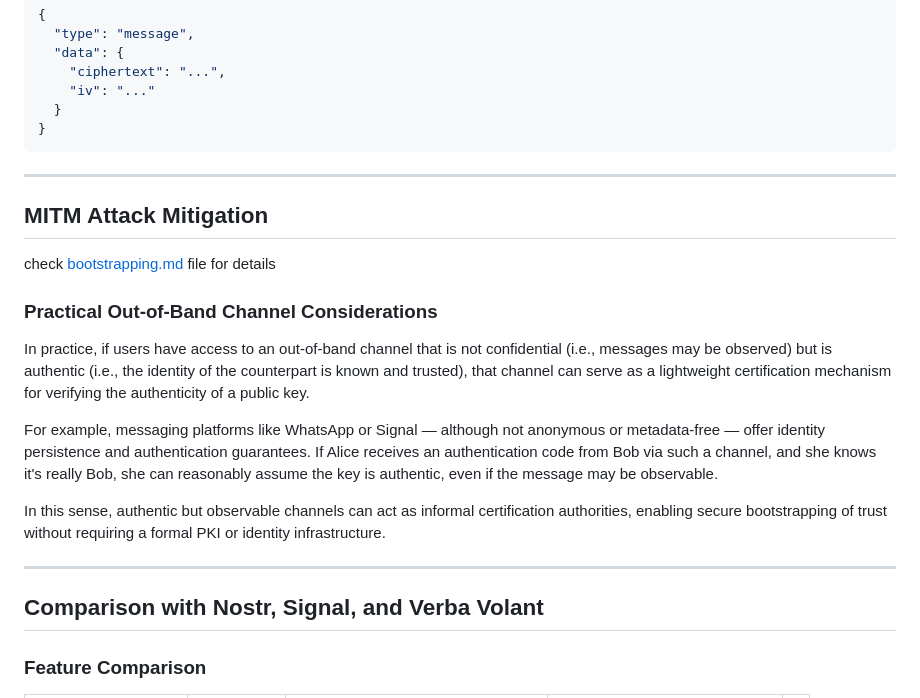
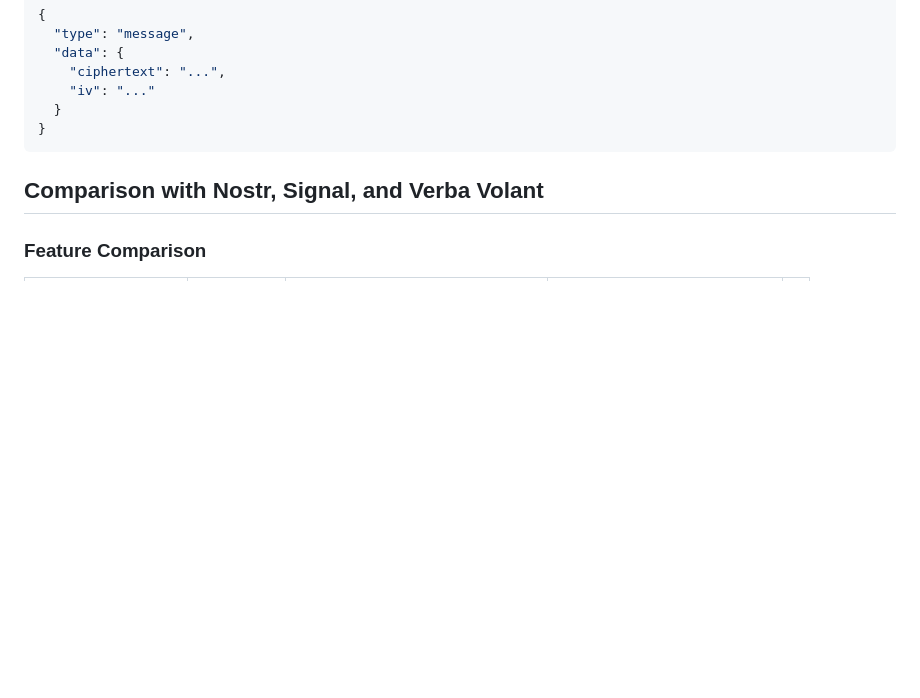
Before and after one commit to ddbit/verba-volant, a Markdown page: README.md, the part around the change. Drawn GitHub-style; blank space fills up the shorter version.

````diff
--- a/README.md
+++ b/README.md
@@ -145,22 +145,7 @@ The client application should be distributed as a self-contained package that us
 }
 ```
 
----
 
-## MITM Attack Mitigation
-
-check [bootstrapping.md](./bootstrapping.md) file for details
-
-### Practical Out-of-Band Channel Considerations
-
-In practice, if users have access to an out-of-band channel that is not confidential (i.e., messages may be observed) but is authentic (i.e., the identity of the counterpart is known and trusted), that channel can serve as a lightweight certification mechanism for verifying the authenticity of a public key.
-
-For example, messaging platforms like WhatsApp or Signal — although not anonymous or metadata-free — offer identity persistence and authentication guarantees. If Alice receives an authentication code from Bob via such a channel, and she knows it's really Bob, she can reasonably assume the key is authentic, even if the message may be observable.
-
-In this sense, authentic but observable channels can act as informal certification authorities, enabling secure bootstrapping of trust without requiring a formal PKI or identity infrastructure.
-
-
----
 
 ## Comparison with Nostr, Signal, and Verba Volant
 
````
Also changed, not shown: bootstrapping.md (deleted, +0 -106 lines), protocol.md (added, +107 -0 lines).
